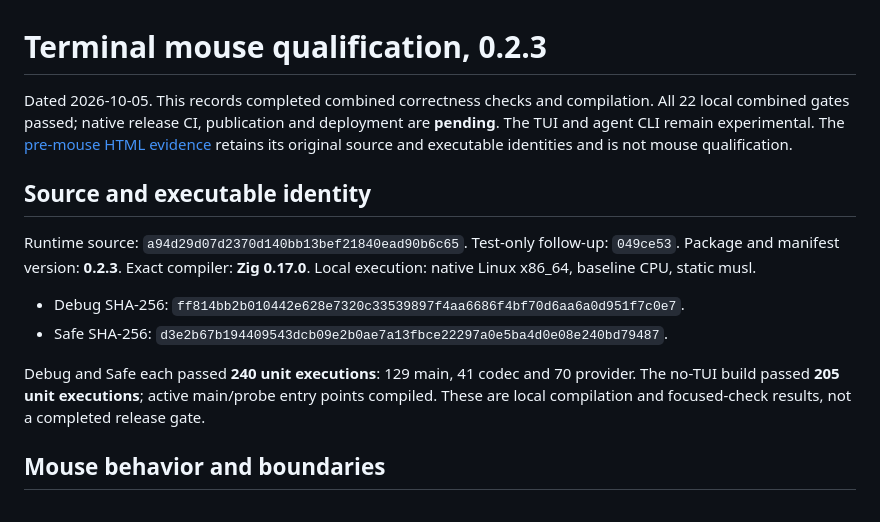
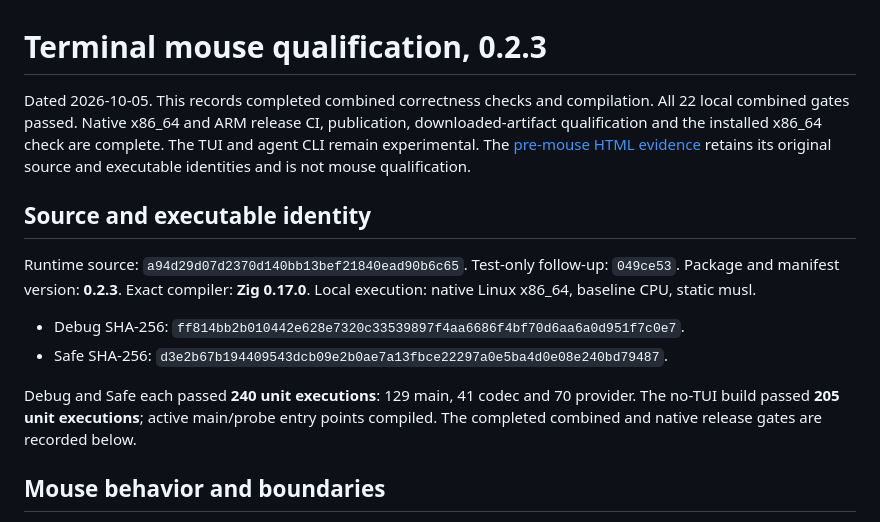
Before and after one commit to technologylab-ai/omagma, a Markdown page: docs/evidence/terminal-0.2.3-mouse.md, the part around one of its changes. Rendered like a GitHub page.

```diff
--- a/docs/evidence/terminal-0.2.3-mouse.md
+++ b/docs/evidence/terminal-0.2.3-mouse.md
@@ -1,6 +1,6 @@
 # Terminal mouse qualification, 0.2.3
 
-Dated 2026-10-05. This records completed combined correctness checks and compilation. All 22 local combined gates passed; native release CI, publication and deployment are **pending**. The TUI and agent CLI remain experimental. The [pre-mouse HTML evidence](terminal-0.2.3.md) retains its original source and executable identities and is not mouse qualification.
+Dated 2026-10-05. This records completed combined correctness checks and compilation. All 22 local combined gates passed. Native x86_64 and ARM release CI, publication, downloaded-artifact qualification and the installed x86_64 check are complete. The TUI and agent CLI remain experimental. The [pre-mouse HTML evidence](terminal-0.2.3.md) retains its original source and executable identities and is not mouse qualification.
 
 ## Source and executable identity
 
@@ -9,7 +9,7 @@ Runtime source: `a94d29d07d2370d140bb13bef21840ead90b6c65`. Test-only follow-up:
 - Debug SHA-256: `ff814bb2b010442e628e7320c33539897f4aa6686f4bf70d6aa6a0d951f7c0e7`.
 - Safe SHA-256: `d3e2b67b194409543dcb09e2b0ae7a13fbce22297a0e5ba4d0e08e240bd79487`.
 
-Debug and Safe each passed **240 unit executions**: 129 main, 41 codec and 70 provider. The no-TUI build passed **205 unit executions**; active main/probe entry points compiled. These are local compilation and focused-check results, not a completed release gate.
+Debug and Safe each passed **240 unit executions**: 129 main, 41 codec and 70 provider. The no-TUI build passed **205 unit executions**; active main/probe entry points compiled. The completed combined and native release gates are recorded below.
 
 ## Mouse behavior and boundaries
 
```
Also changed, not shown: other parts of docs/evidence/terminal-0.2.3-mouse.md (+52 -5 lines), docs/MEMORY.md (+14 -0 lines), docs/evidence/terminal-0.2.3.md (+2 -2 lines).
